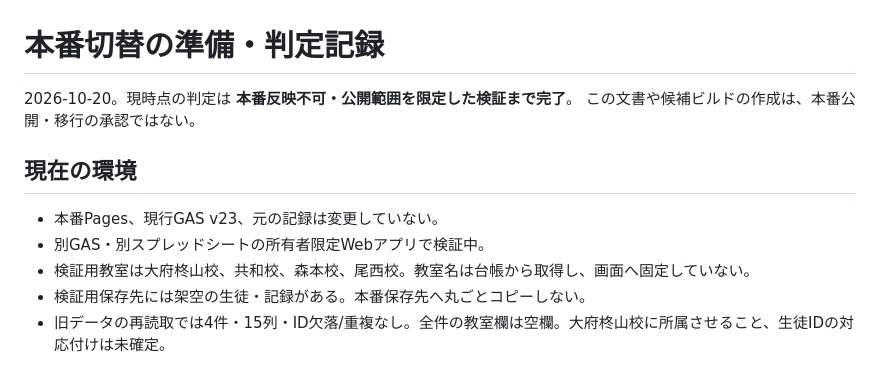
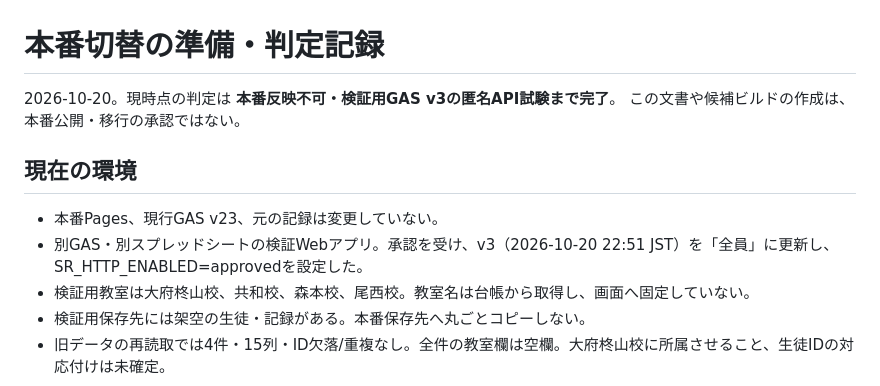
Before and after one commit to study-navi/study-room, a Markdown page: multi-classroom/RELEASE.md, the part around one of its changes. Rendered like a GitHub page.

```diff
--- a/multi-classroom/RELEASE.md
+++ b/multi-classroom/RELEASE.md
@@ -1,12 +1,12 @@
 # 本番切替の準備・判定記録
 
-2026-10-20。現時点の判定は **本番反映不可・公開範囲を限定した検証まで完了**。
+2026-10-20。現時点の判定は **本番反映不可・検証用GAS v3の匿名API試験まで完了**。
 この文書や候補ビルドの作成は、本番公開・移行の承認ではない。
 
 ## 現在の環境
 
 - 本番Pages、現行GAS v23、元の記録は変更していない。
-- 別GAS・別スプレッドシートの所有者限定Webアプリで検証中。
+- 別GAS・別スプレッドシートの検証Webアプリ。承認を受け、v3（2026-10-20 22:51 JST）を「全員」に更新し、SR_HTTP_ENABLED=approvedを設定した。
 - 検証用教室は大府柊山校、共和校、森本校、尾西校。教室名は台帳から取得し、画面へ固定していない。
 - 検証用保存先には架空の生徒・記録がある。本番保存先へ丸ごとコピーしない。
 - 旧データの再読取では4件・15列・ID欠落/重複なし。全件の教室欄は空欄。大府柊山校に所属させること、生徒IDの対応付けは未確定。
```
Also changed, not shown: other parts of multi-classroom/RELEASE.md (+22 -6 lines), multi-classroom/AUDIT.md (+7 -3 lines), multi-classroom/README.md (+3 -1 lines).
